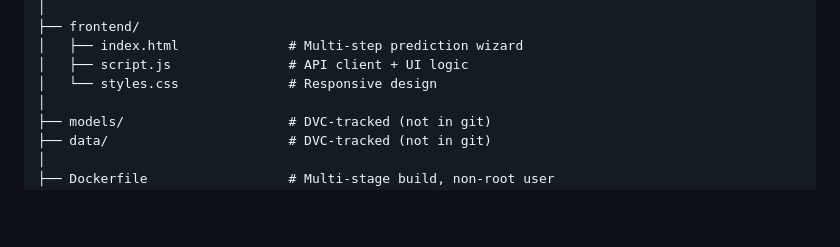
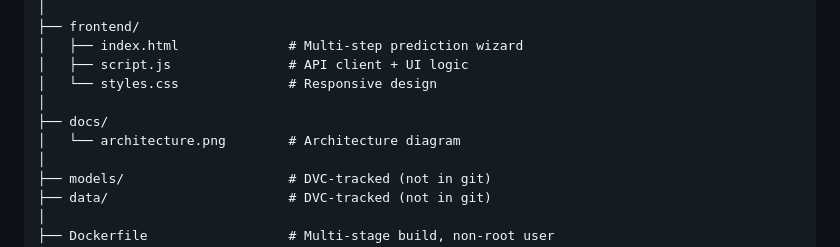
Before and after one commit to SidiElvaly/mlops-project, a Markdown page: README.md, the part around one of its changes. GitHub-like rendering; blank space fills up the shorter version.

Commit message:
Update architecture diagram in README
Replaced SVG architecture diagram with an image file.

```diff
--- a/README.md
+++ b/README.md
@@ -212,6 +173,9 @@ mlops-project/
 │   ├── index.html              # Multi-step prediction wizard
 │   ├── script.js               # API client + UI logic
 │   └── styles.css              # Responsive design
+│
+├── docs/
+│   └── architecture.png        # Architecture diagram
 │
 ├── models/                     # DVC-tracked (not in git)
 ├── data/                       # DVC-tracked (not in git)
```
Also changed, not shown: other parts of README.md (+1 -40 lines).
